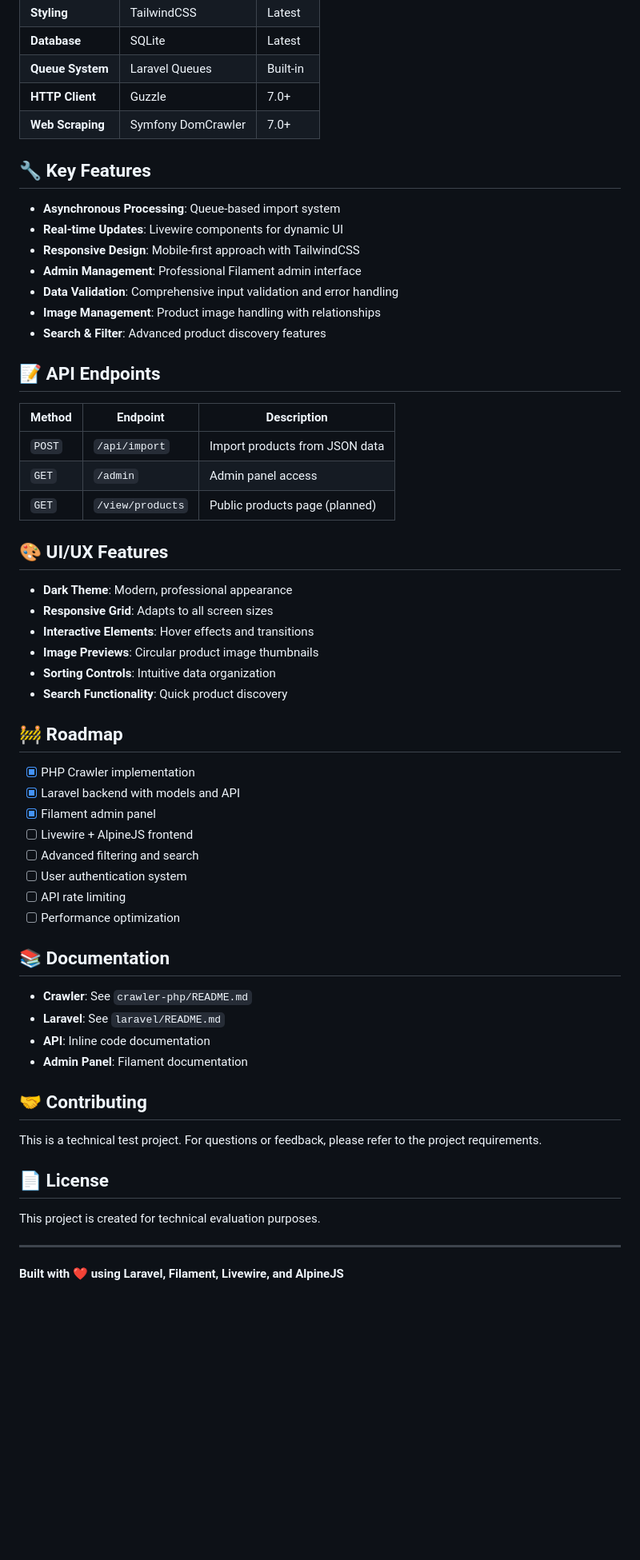
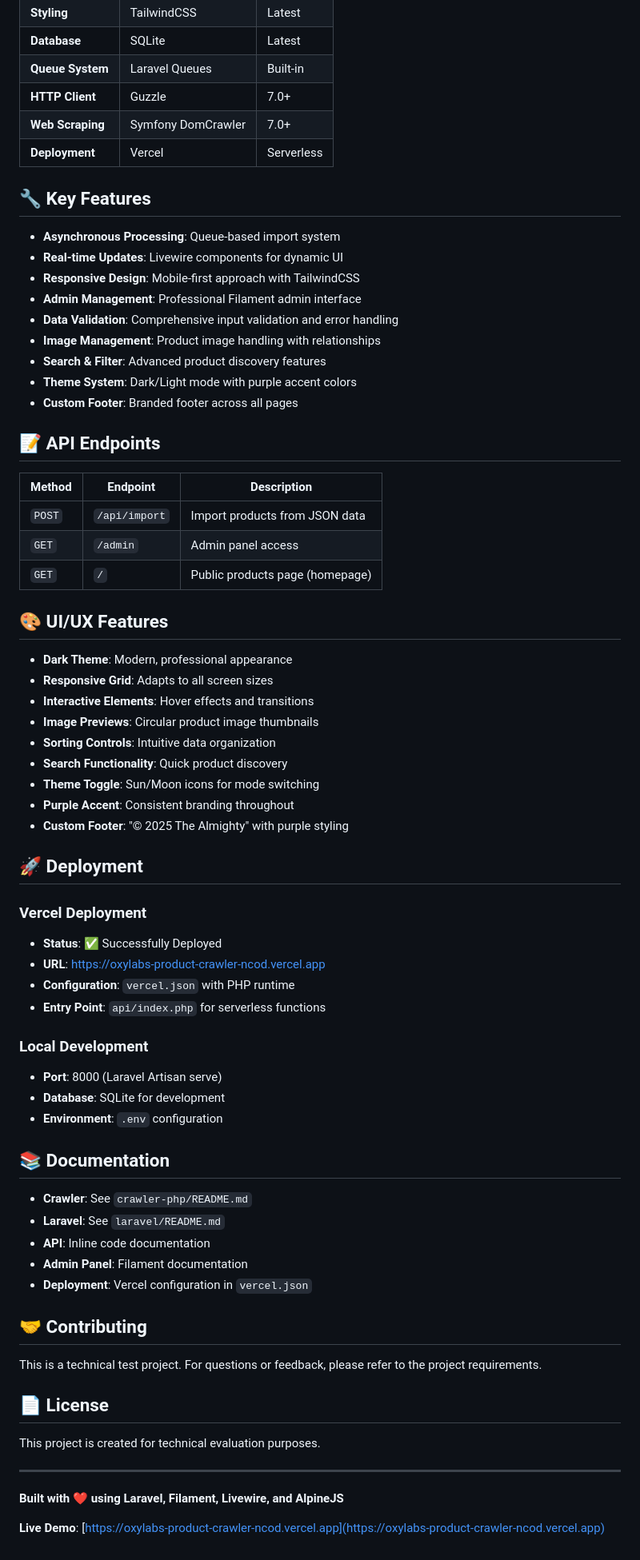
Before and after one commit to Mightyshambel/oxylabs-product-crawler, a Markdown page: README.md, the part around the change printed below. Shown: that part at 80% size. GitHub-like rendering; blank space fills up the shorter version.

```diff
--- a/README.md
+++ b/README.md
@@ -149,6 +126,7 @@ php artisan tinker
 | **Queue System** | Laravel Queues | Built-in |
 | **HTTP Client** | Guzzle | 7.0+ |
 | **Web Scraping** | Symfony DomCrawler | 7.0+ |
+| **Deployment** | Vercel | Serverless |
 
 ## 🔧 Key Features
 
@@ -159,6 +137,8 @@ php artisan tinker
 - **Data Validation**: Comprehensive input validation and error handling
 - **Image Management**: Product image handling with relationships
 - **Search & Filter**: Advanced product discovery features
+- **Theme System**: Dark/Light mode with purple accent colors
+- **Custom Footer**: Branded footer across all pages
 
 ## 📝 API Endpoints
 
@@ -166,7 +146,7 @@ php artisan tinker
 |--------|----------|-------------|
 | `POST` | `/api/import` | Import products from JSON data |
 | `GET` | `/admin` | Admin panel access |
-| `GET` | `/view/products` | Public products page (planned) |
+| `GET` | `/` | Public products page (homepage) |
 
 ## 🎨 UI/UX Features
 
@@ -176,17 +156,22 @@ php artisan tinker
 - **Image Previews**: Circular product image thumbnails
 - **Sorting Controls**: Intuitive data organization
 - **Search Functionality**: Quick product discovery
+- **Theme Toggle**: Sun/Moon icons for mode switching
+- **Purple Accent**: Consistent branding throughout
+- **Custom Footer**: "© 2025 The Almighty" with purple styling
 
-## 🚧 Roadmap
+## 🚀 Deployment
 
-- [x] PHP Crawler implementation
-- [x] Laravel backend with models and API
-- [x] Filament admin panel
-- [ ] Livewire + AlpineJS frontend
-- [ ] Advanced filtering and search
-- [ ] User authentication system
-- [ ] API rate limiting
-- [ ] Performance optimization
+### Vercel Deployment
+- **Status**: ✅ Successfully Deployed
+- **URL**: https://oxylabs-product-crawler-ncod.vercel.app
+- **Configuration**: `vercel.json` with PHP runtime
+- **Entry Point**: `api/index.php` for serverless functions
+
+### Local Development
+- **Port**: 8000 (Laravel Artisan serve)
+- **Database**: SQLite for development
+- **Environment**: `.env` configuration
 
 ## 📚 Documentation
 
@@ -194,6 +179,7 @@ php artisan tinker
 - **Laravel**: See `laravel/README.md`
 - **API**: Inline code documentation
 - **Admin Panel**: Filament documentation
+- **Deployment**: Vercel configuration in `vercel.json`
 
 ## 🤝 Contributing
 
@@ -206,3 +192,5 @@ This project is created for technical evaluation purposes.
 ---
 
 **Built with ❤️ using Laravel, Filament, Livewire, and AlpineJS**
+
+**Live Demo**: [https://oxylabs-product-crawler-ncod.vercel.app](https://oxylabs-product-crawler-ncod.vercel.app)
```
Also changed, not shown: other parts of README.md (+24 -47 lines).
